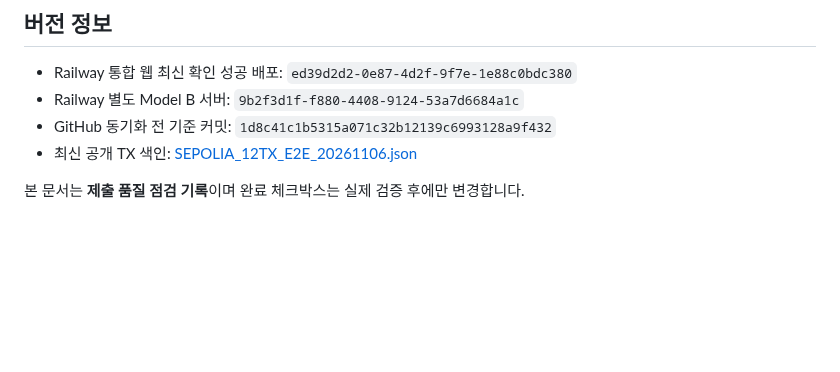
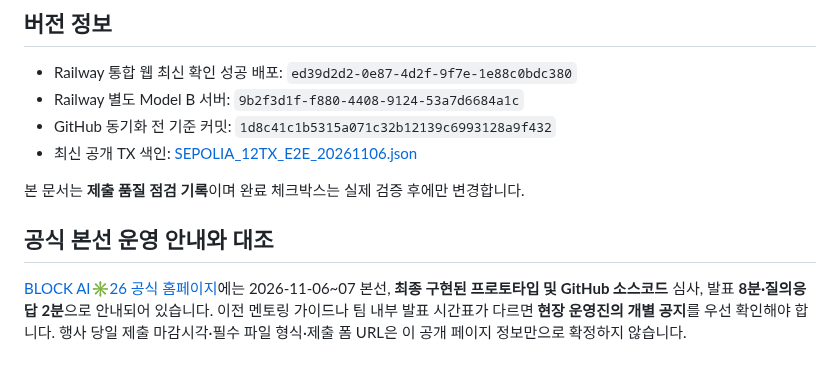
Before and after one commit to CHANGJAEHYUN-engineering/InspectEscrow, a Markdown page: docs/FINAL_RELEASE_PARITY_20261106_KO.md, the part around the change. Drawn GitHub-style; blank space fills up the shorter version.

Commit message:
docs: cross-check official hackathon prototype/GitHub and pitch-time guidance

```diff
--- a/docs/FINAL_RELEASE_PARITY_20261106_KO.md
+++ b/docs/FINAL_RELEASE_PARITY_20261106_KO.md
@@ -102,3 +102,7 @@ _2026-11-06 · InspectEscrow · 운영진 제출용 내부 QA_
 - 최신 공개 TX 색인: [SEPOLIA_12TX_E2E_20261106.json](SEPOLIA_12TX_E2E_20261106.json)
 
 본 문서는 **제출 품질 점검 기록**이며 완료 체크박스는 실제 검증 후에만 변경합니다.
+
+## 공식 본선 운영 안내와 대조
+
+[BLOCK AI✳26 공식 홈페이지](https://blockhack.kr/)에는 2026-11-06~07 본선, **최종 구현된 프로토타입 및 GitHub 소스코드** 심사, 발표 **8분·질의응답 2분**으로 안내되어 있습니다. 이전 멘토링 가이드나 팀 내부 발표 시간표가 다르면 **현장 운영진의 개별 공지**를 우선 확인해야 합니다. 행사 당일 제출 마감시각·필수 파일 형식·제출 폼 URL은 이 공개 페이지 정보만으로 확정하지 않습니다.
```
